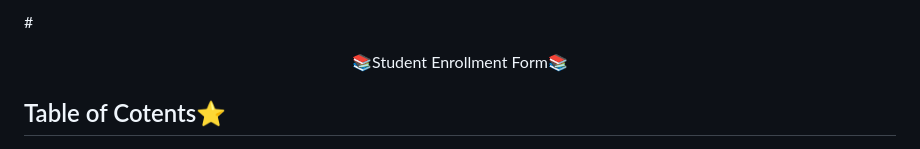
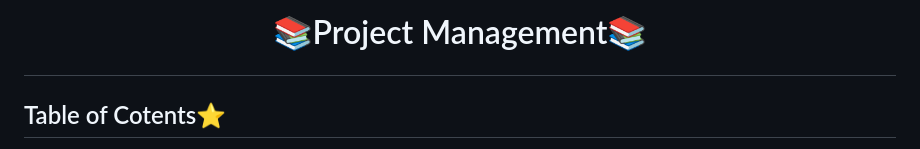
Before and after one commit to ishap11/Project_Management, a Markdown page: README.md, the part around the change. Rendered like a GitHub page.

```diff
--- a/README.md
+++ b/README.md
@@ -1,5 +1,4 @@
-#<p align="center">📚Student Enrollment Form📚</p>
-
+# <p align="center">📚Project Management📚</p>
 
 <!-------------------------------------------------------------------------------------------------------------------------------------->
 
```
